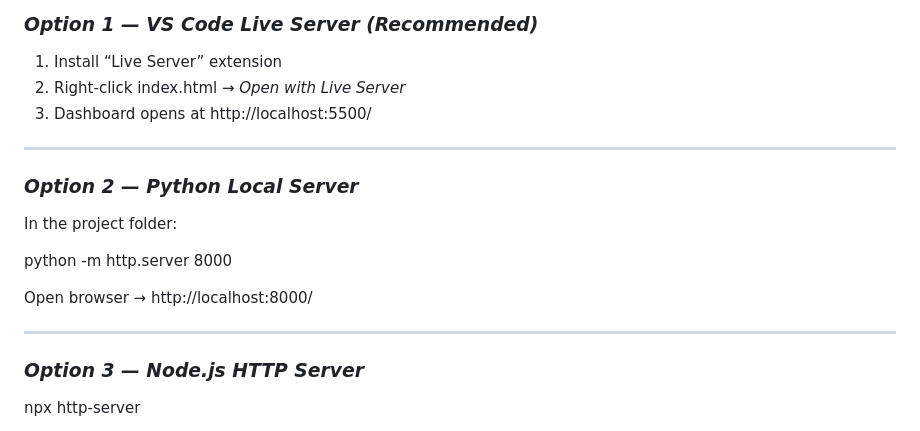
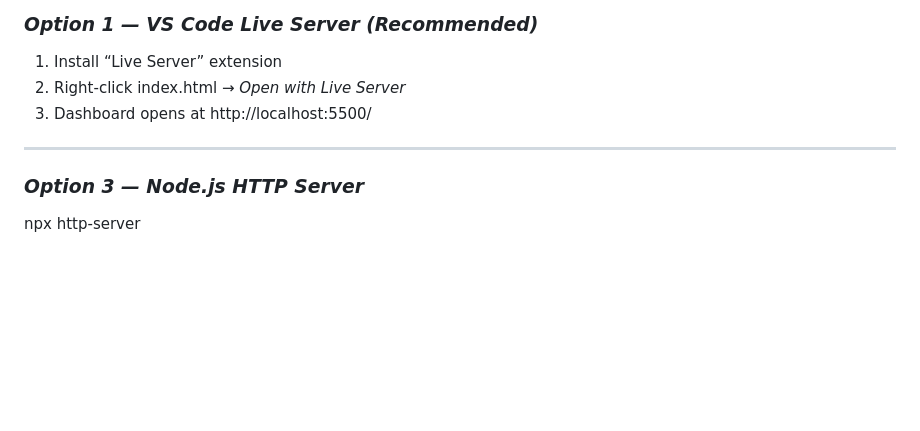
Before and after one commit to AshuShekhar07/qwerty, a Markdown page: README.md, the part around one of its changes. Rendered like a GitHub page; blank space fills up the shorter version.

Commit message:
Refactor README features list and server options
Removed bullet points from the features list and deleted instructions for running a Python local server.

```diff
--- a/README.md
+++ b/README.md
@@ -119,19 +119,6 @@ Smooth transitions are achieved through a *dual-layer opacity fade system*.
 
 ---
 
-### *Option 2 — Python Local Server*
-
-In the project folder:
-
-
-python -m http.server 8000
-
-
-Open browser →
-http://localhost:8000/
-
----
-
 ### *Option 3 — Node.js HTTP Server*
 
 
```
Also changed, not shown: other parts of README.md (+3 -3 lines).
